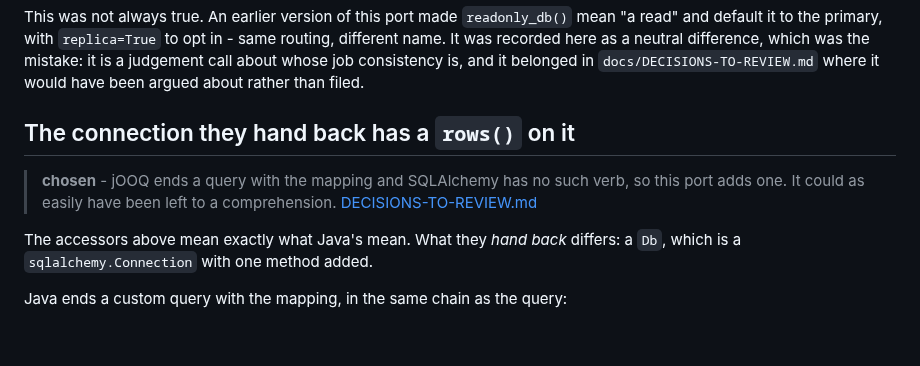
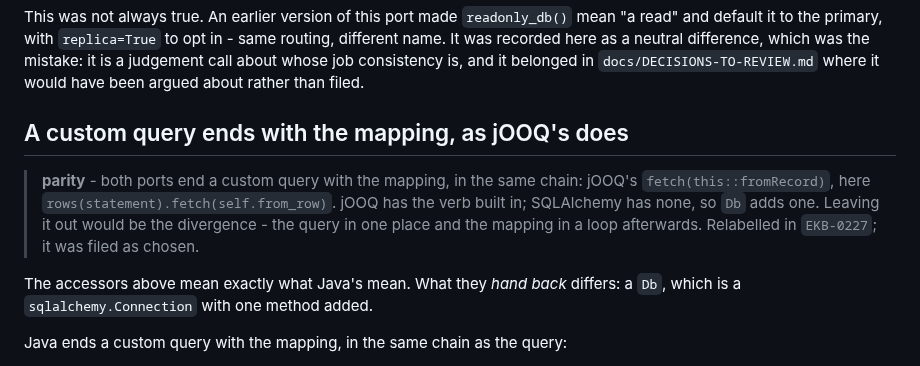
Before and after one commit to ekbatan-io/ekbatan-py, a Markdown page: DIVERGENCE.md, the part around the change. Drawn GitHub-style; blank space fills up the shorter version.

Commit message:
EKB-0227 relabel the query helper as parity, since it is what keeps java's query-then-mapping shape

```diff
--- a/DIVERGENCE.md
+++ b/DIVERGENCE.md
@@ -518,9 +518,9 @@ recorded here as a neutral difference, which was the mistake: it is a judgement
 job consistency is, and it belonged in `docs/DECISIONS-TO-REVIEW.md` where it would have been
 argued about rather than filed.
 
-## The connection they hand back has a `rows()` on it
+## A custom query ends with the mapping, as jOOQ's does
 
-> **chosen** - jOOQ ends a query with the mapping and SQLAlchemy has no such verb, so this port adds one. It could as easily have been left to a comprehension. [DECISIONS-TO-REVIEW.md](docs/DECISIONS-TO-REVIEW.md)
+> **parity** - both ports end a custom query with the mapping, in the same chain: jOOQ's `fetch(this::fromRecord)`, here `rows(statement).fetch(self.from_row)`. jOOQ has the verb built in; SQLAlchemy has none, so `Db` adds one. Leaving it out would be the divergence - the query in one place and the mapping in a loop afterwards. Relabelled in `EKB-0227`; it was filed as chosen.
 
 The accessors above mean exactly what Java's mean. What they *hand back* differs: a `Db`, which
 is a `sqlalchemy.Connection` with one method added.
```
Also changed, not shown: docs/DECISIONS-TO-REVIEW.md (+2 -2 lines).
